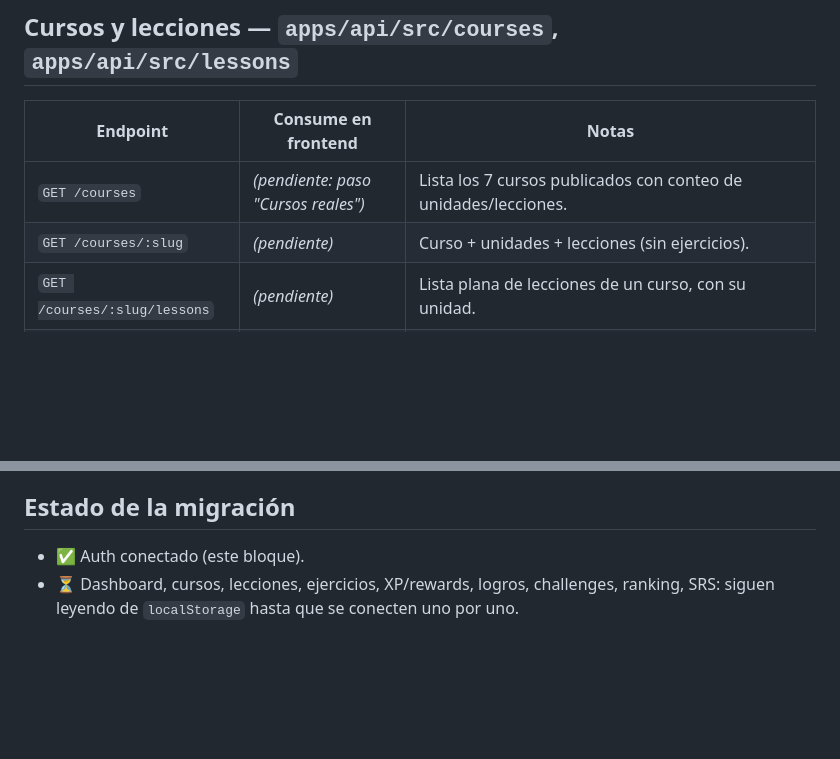
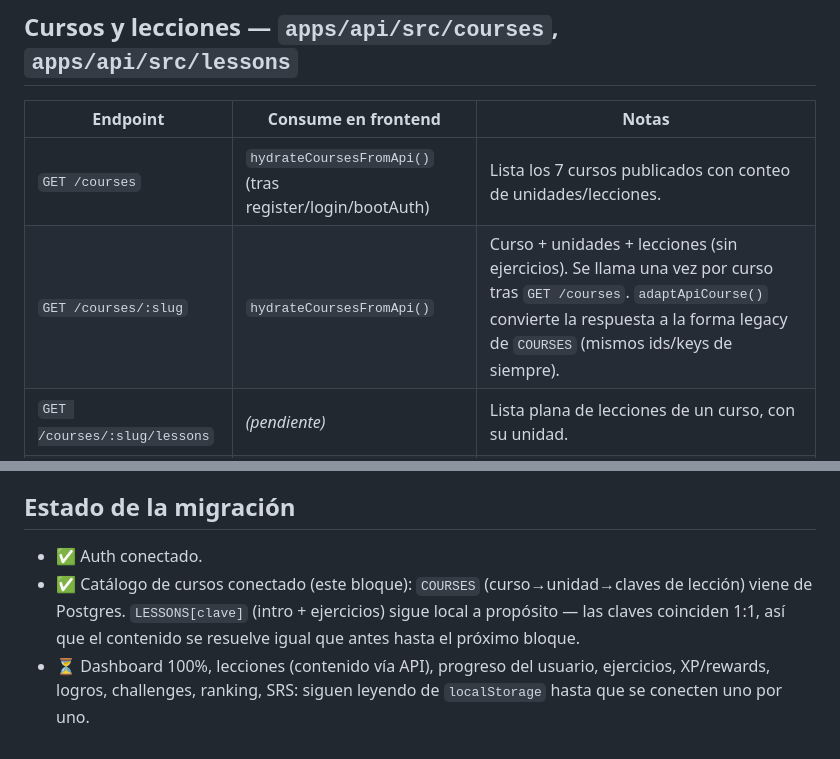
Before and after one commit to yefrin1628/kodo-learning-platform, a Markdown page: docs/API_CONTRACT.md, 2 parts joined by grey strips. Rendered like a GitHub page; blank space fills up the shorter version.

Commit message:
docs: mark course catalog endpoints as connected in API contract
Co-Authored-By: Claude Sonnet 5 <noreply@anthropic.com>

```diff
--- a/docs/API_CONTRACT.md
+++ b/docs/API_CONTRACT.md
@@ -18,8 +18,8 @@ Base URL (dev): `http://localhost:4000`. Todos los endpoints marcados 🔒 requi
 
 | Endpoint | Consume en frontend | Notas |
 |---|---|---|
-| `GET /courses` | *(pendiente: paso "Cursos reales")* | Lista los 7 cursos publicados con conteo de unidades/lecciones. |
-| `GET /courses/:slug` | *(pendiente)* | Curso + unidades + lecciones (sin ejercicios). |
+| `GET /courses` | `hydrateCoursesFromApi()` (tras register/login/bootAuth) | Lista los 7 cursos publicados con conteo de unidades/lecciones. |
+| `GET /courses/:slug` | `hydrateCoursesFromApi()` | Curso + unidades + lecciones (sin ejercicios). Se llama una vez por curso tras `GET /courses`. `adaptApiCourse()` convierte la respuesta a la forma legacy de `COURSES` (mismos ids/keys de siempre). |
 | `GET /courses/:slug/lessons` | *(pendiente)* | Lista plana de lecciones de un curso, con su unidad. |
 | `GET /lessons/:key` | *(pendiente: paso "Lecciones reales")* | Lección completa: intro + ejercicios + opciones. `key` es el mismo id que ya usa el frontend (`js-1`, `html-p1`, etc.). |
 
@@ -43,5 +43,6 @@ Base URL (dev): `http://localhost:4000`. Todos los endpoints marcados 🔒 requi
 
 ## Estado de la migración
 
-- ✅ Auth conectado (este bloque).
-- ⏳ Dashboard, cursos, lecciones, ejercicios, XP/rewards, logros, challenges, ranking, SRS: siguen leyendo de `localStorage` hasta que se conecten uno por uno.
+- ✅ Auth conectado.
+- ✅ Catálogo de cursos conectado (este bloque): `COURSES` (curso→unidad→claves de lección) viene de Postgres. `LESSONS[clave]` (intro + ejercicios) sigue local a propósito — las claves coinciden 1:1, así que el contenido se resuelve igual que antes hasta el próximo bloque.
+- ⏳ Dashboard 100%, lecciones (contenido vía API), progreso del usuario, ejercicios, XP/rewards, logros, challenges, ranking, SRS: siguen leyendo de `localStorage` hasta que se conecten uno por uno.
```
